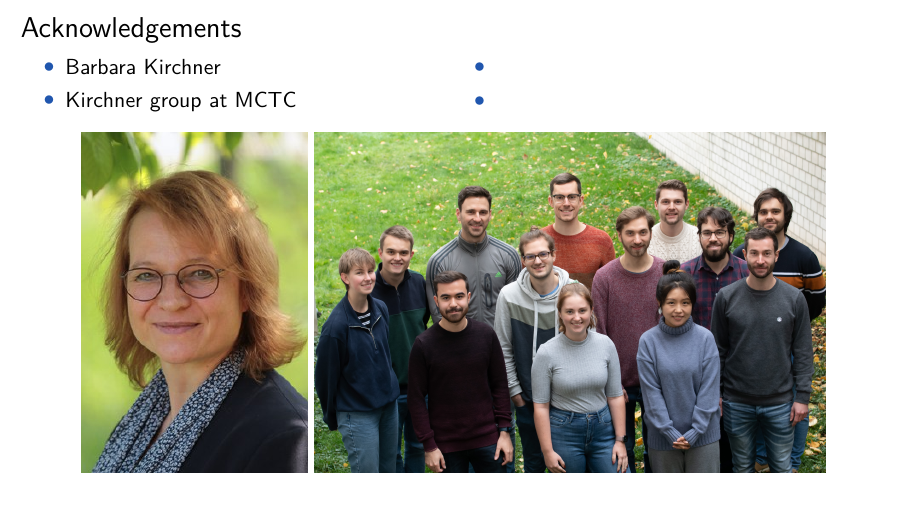
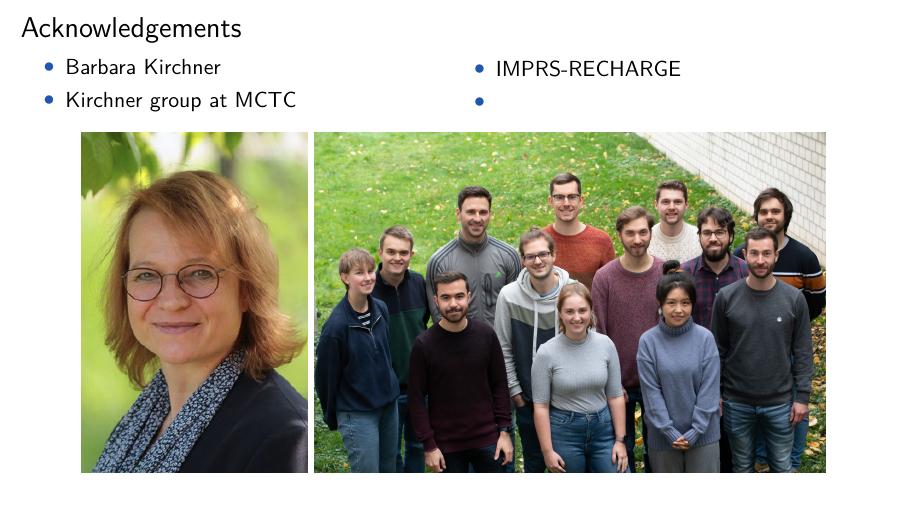
Before and after one commit to tomfroembgen/beamer-template, LaTeX slides (main.tex, which reads preamble.tex): page 4 of 5. Compiled offline with pdfLaTeX.

Commit message:
fix bugs in template

```diff
--- a/main.tex
+++ b/main.tex
@@ -130,7 +130,7 @@ International Max Planck Research School on Reactive Structure Analysis for Chem
 	\end{minipage}
 	\begin{minipage}{.49\textwidth}
 		\begin{itemize}
-			\item
+			\item IMPRS-RECHARGE
 			\item
 		\end{itemize}
 	\end{minipage}
--- a/preamble.tex
+++ b/preamble.tex
@@ -181,6 +181,7 @@ exponent-product=\cdot,                 % use \cdot: \SI{6,626E-34}{\joule\secon
 % 	chemistry
 %-------------------------------------------------------------------------------
 \usepackage[version=4]{mhchem}
+\usepackage{chemfig}
 
 %-------------------------------------------------------------------------------
 % 	bibliography, citation, links
```
Also changed, not shown: main.pdf, 2 other files.
